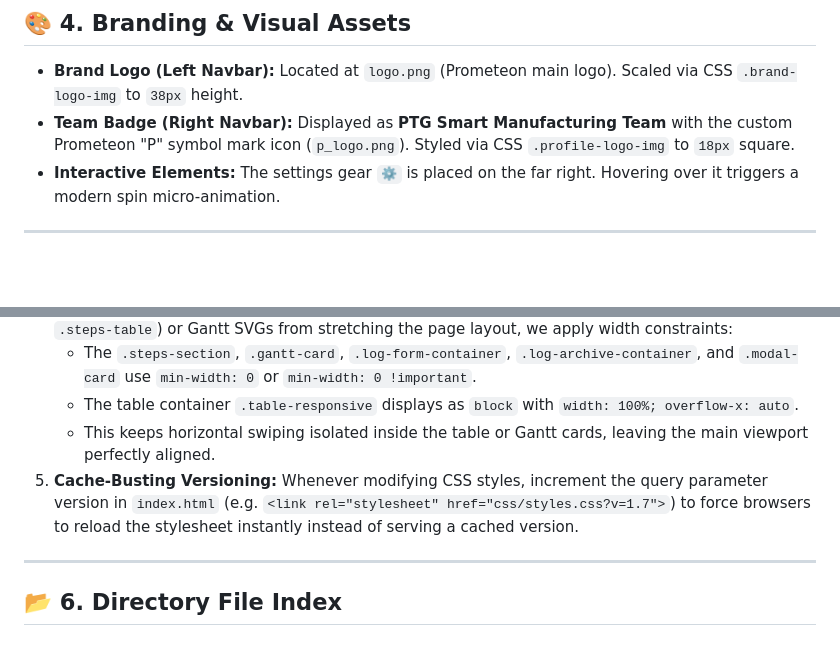
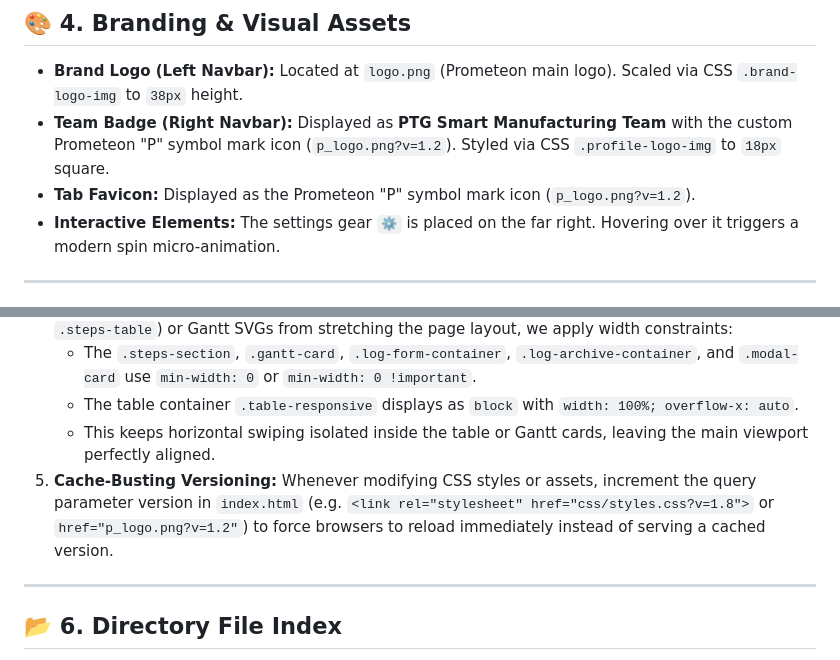
Before and after one commit to Mazen6999/PTG-Smart-Manufacturing-Progress-Tracker, a Markdown page: CONTEXT_HANDOFF.md, 2 parts joined by grey strips. Rendered like a GitHub page; blank space fills up the shorter version.

Commit message:
Update cache-busting rule examples and favicon assets in AGENTS.md and CONTEXT_HANDOFF.md

```diff
--- a/CONTEXT_HANDOFF.md
+++ b/CONTEXT_HANDOFF.md
@@ -52,7 +52,8 @@ This is a **purely client-side SPA** with zero database server backends:
 
 ## 🎨 4. Branding & Visual Assets
 * **Brand Logo (Left Navbar):** Located at `logo.png` (Prometeon main logo). Scaled via CSS `.brand-logo-img` to `38px` height.
-* **Team Badge (Right Navbar):** Displayed as **PTG Smart Manufacturing Team** with the custom Prometeon "P" symbol mark icon (`p_logo.png`). Styled via CSS `.profile-logo-img` to `18px` square.
+* **Team Badge (Right Navbar):** Displayed as **PTG Smart Manufacturing Team** with the custom Prometeon "P" symbol mark icon (`p_logo.png?v=1.2`). Styled via CSS `.profile-logo-img` to `18px` square.
+* **Tab Favicon:** Displayed as the Prometeon "P" symbol mark icon (`p_logo.png?v=1.2`).
 * **Interactive Elements:** The settings gear `⚙️` is placed on the far right. Hovering over it triggers a modern spin micro-animation.
 
 ---
@@ -67,7 +68,7 @@ To support standard 1080p, 1360x720, and mobile screens, the app conforms to the
    - The `.steps-section`, `.gantt-card`, `.log-form-container`, `.log-archive-container`, and `.modal-card` use `min-width: 0` or `min-width: 0 !important`.
    - The table container `.table-responsive` displays as `block` with `width: 100%; overflow-x: auto`.
    - This keeps horizontal swiping isolated inside the table or Gantt cards, leaving the main viewport perfectly aligned.
-5. **Cache-Busting Versioning:** Whenever modifying CSS styles, increment the query parameter version in `index.html` (e.g. `<link rel="stylesheet" href="css/styles.css?v=1.7">`) to force browsers to reload the stylesheet instantly instead of serving a cached version.
+5. **Cache-Busting Versioning:** Whenever modifying CSS styles or assets, increment the query parameter version in `index.html` (e.g. `<link rel="stylesheet" href="css/styles.css?v=1.8">` or `href="p_logo.png?v=1.2"`) to force browsers to reload immediately instead of serving a cached version.
 
 ---
 
```
Also changed, not shown: .agents/AGENTS.md (+1 -1 lines).
